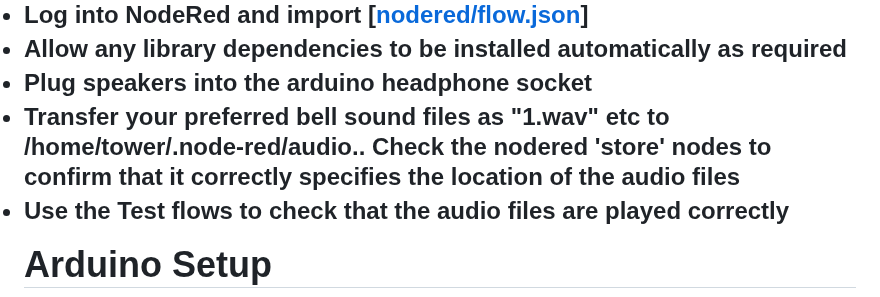
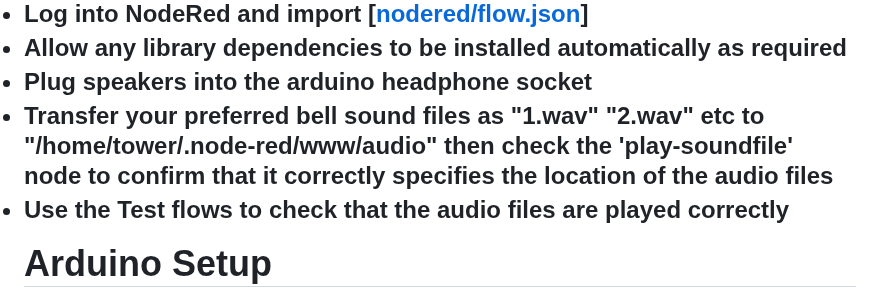
Before and after one commit to sunnybank101/BellTower, a Markdown page: README.md, the part around the change. Drawn GitHub-style.

```diff
--- a/README.md
+++ b/README.md
@@ -39,7 +39,7 @@ A simple NodeRed flow on the Raspberry PI is used to monitor the USB serial line
   <li>Log into NodeRed and import [<a href="nodered/flow.json">nodered/flow.json</a>]
   <li>Allow any library dependencies to be installed automatically as required
   <li>Plug speakers into the arduino headphone socket
-  <li>Transfer your preferred bell sound files as "1.wav" etc to  /home/tower/.node-red/audio.. Check the nodered 'store' nodes to confirm that it correctly specifies the location of the audio files
+  <li>Transfer your preferred bell sound files as "1.wav" "2.wav" etc to "/home/tower/.node-red/www/audio" then check the 'play-soundfile' node to confirm that it correctly specifies the location of the audio files
   <li>Use the Test flows to check that the audio files are played correctly
 </list>
 
```
